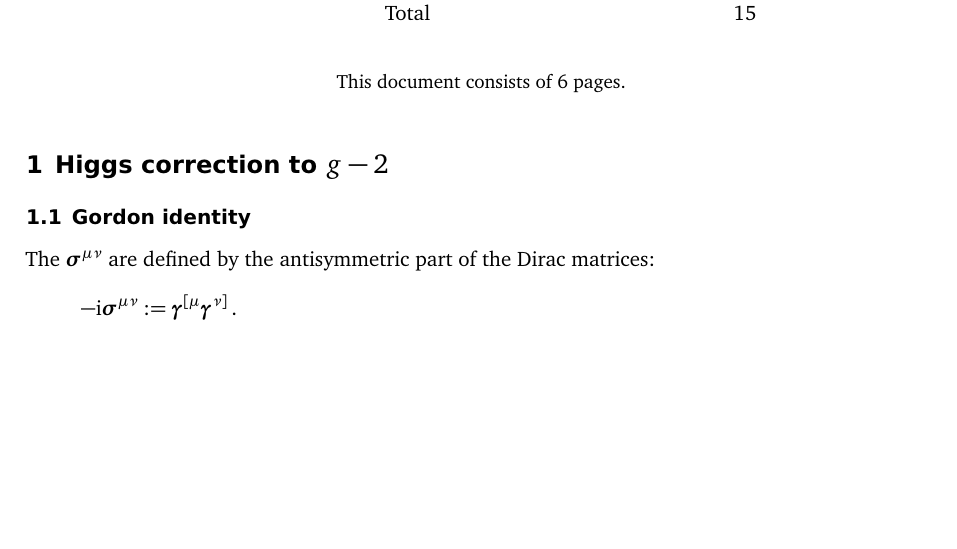
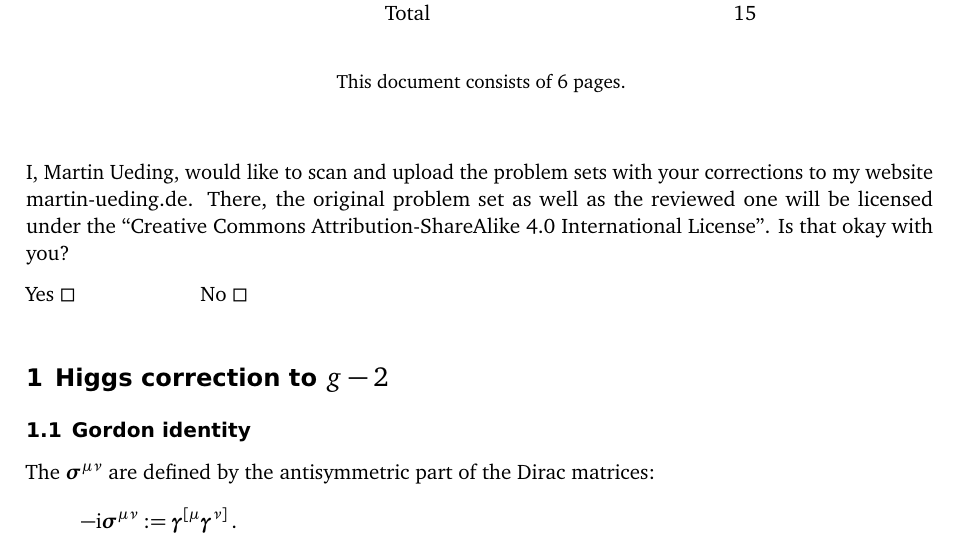
Before and after one commit to martin-ueding/physics7501-problem-sets, a LaTeX document (01/physics7501-01-handed_in.tex): part of page 1 of 6, cut so that both start at the same text, the shorter picture padded with empty space. Compiled offline with pdfLaTeX; an older LaTeX class or package is replaced by its successor.

Commit message:
Add request for upload permission

```diff
--- a/01/physics7501-01-handed_in.tex
+++ b/01/physics7501-01-handed_in.tex
@@ -64,6 +64,17 @@
         This document consists of \pageref{LastPage} pages.
     \end{small}
 \end{center}
+
+\vspace{5ex}
+
+I, Martin Ueding, would like to scan and upload the problem sets with your
+corrections to my website \href{http://martin-ueding.de}{martin-ueding.de}.
+There, the original problem set as well as the reviewed one will be licensed
+under the “\href{http://creativecommons.org/licenses/by-sa/4.0/}{Creative
+Commons Attribution-ShareAlike 4.0 International License}”. Is that okay with
+you?
+
+Yes $\Box$ \hspace{2cm} No $\Box$
 
 \section{Higgs correction to $g - 2$}
 \label{homework:1}
```
